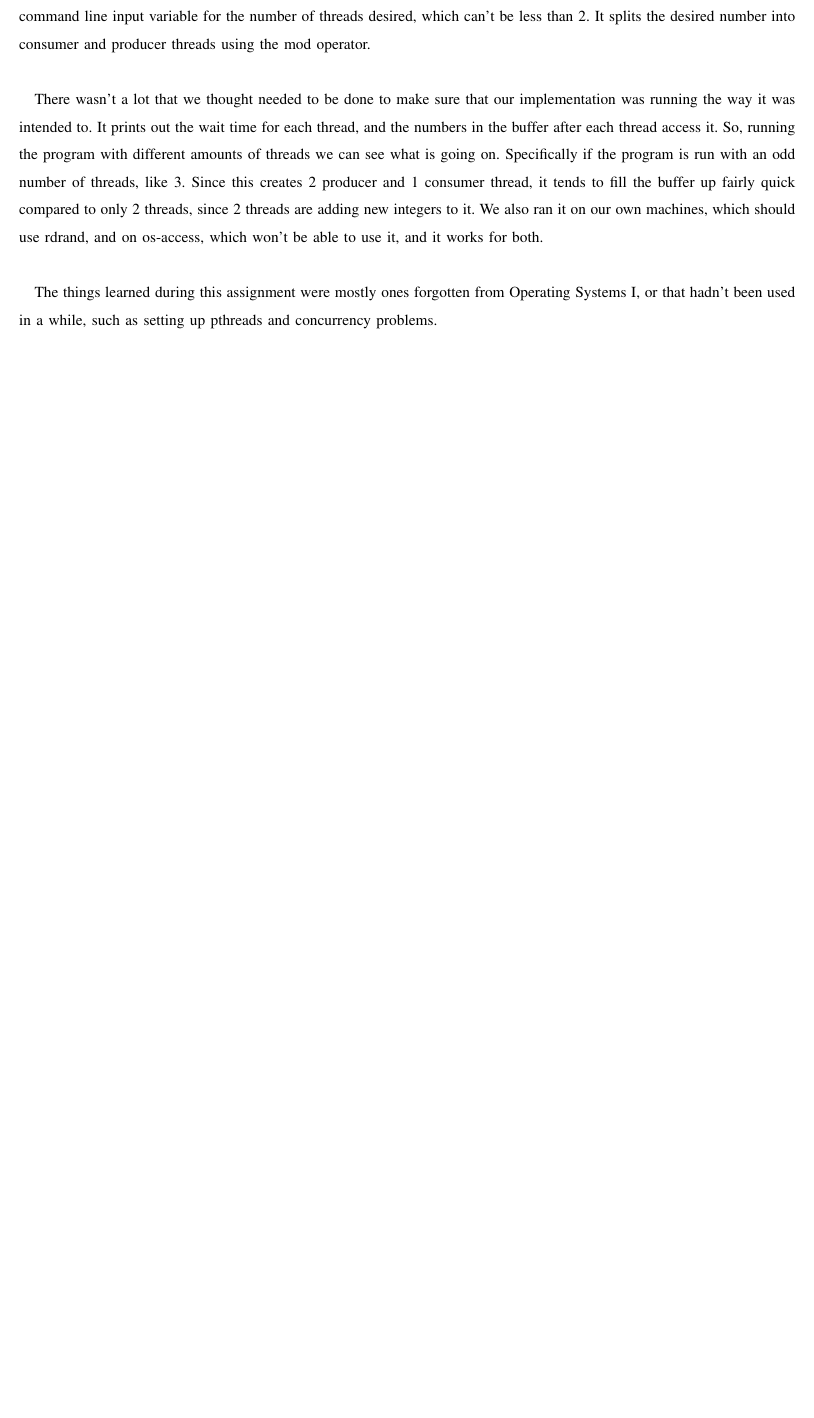
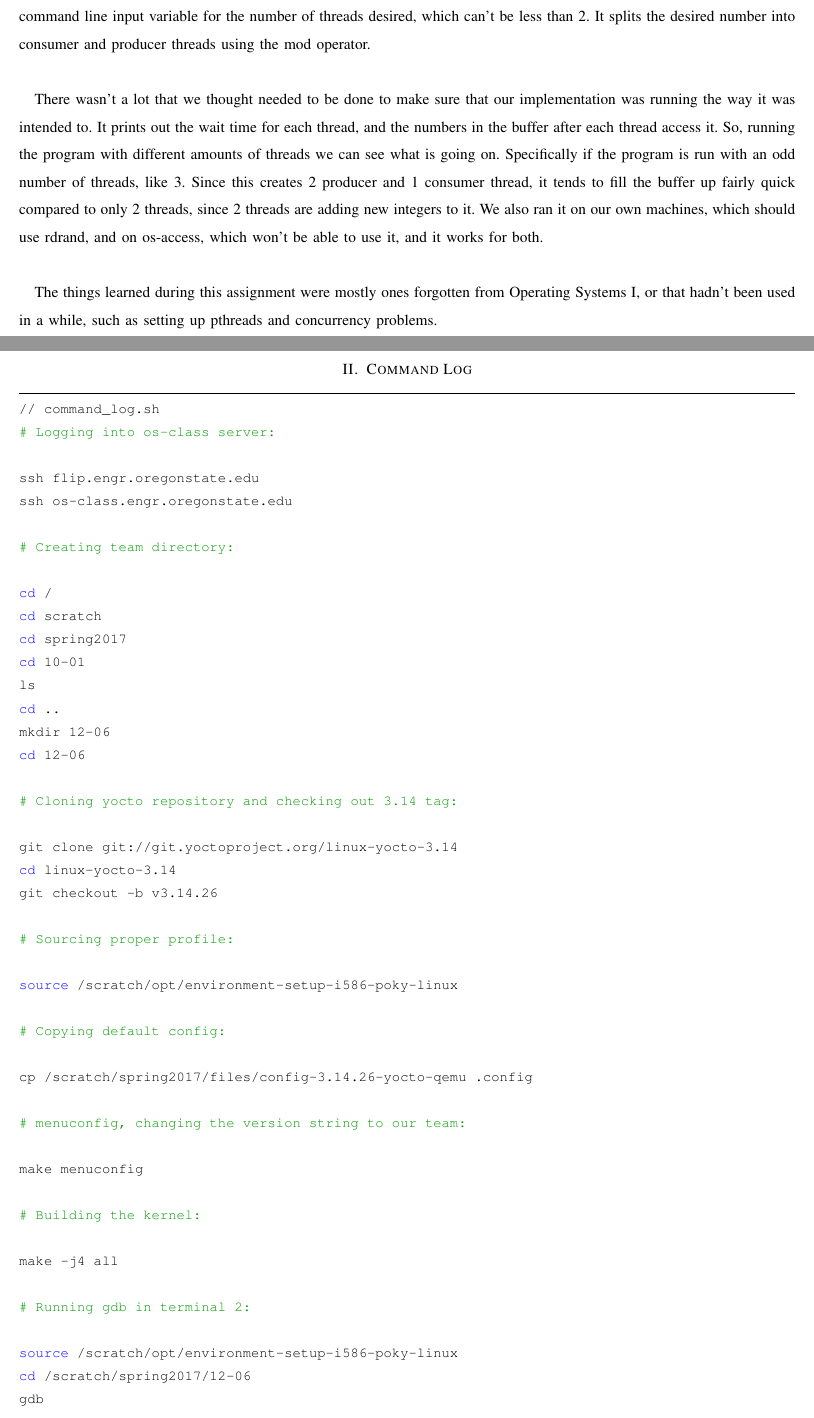
Before and after one commit to HerryY/CS444-2, a LaTeX problem sheet (Assignments/Homework1/assignment1.tex): part of page 2 of 2 before the commit and two parts of pages 2 and 3 of 4 after it, the two joined at a grey line, cut so that both start at the same text, the shorter picture padded with empty space. Compiled offline with pdfLaTeX; a missing font is replaced by an installed copy or a similar font; a LaTeX package or settings file that is missing is left out.

Commit message:
Added beautifully formatted command log

```diff
--- a/Assignments/Homework1/assignment1.tex
+++ b/Assignments/Homework1/assignment1.tex
@@ -57,3 +81,54 @@ We also ran it on our own machines, which should use rdrand, and on os-access, w
 \par
 The things learned during this assignment were mostly ones forgotten from Operating Systems I, or that hadn't been used in a while, such as setting up pthreads and concurrency problems.
 
+\newpage
+
+\section{Command Log}
+
+\begin{lstlisting}
+// command_log.sh
+# Logging into os-class server:
+
+ssh flip.engr.oregonstate.edu
+ssh os-class.engr.oregonstate.edu
+
+# Creating team directory:
+
+cd /
+cd scratch
+cd spring2017
+cd 10-01
+ls
+cd ..
+mkdir 12-06
+cd 12-06
+
+# Cloning yocto repository and checking out 3.14 tag:
+
+git clone git://git.yoctoproject.org/linux-yocto-3.14
+cd linux-yocto-3.14
+git checkout -b v3.14.26
+
+# Sourcing proper profile:
+
+source /scratch/opt/environment-setup-i586-poky-linux
+
+# Copying default config:
+
+cp /scratch/spring2017/files/config-3.14.26-yocto-qemu .config
+
+# menuconfig, changing the version string to our team:
+
+make menuconfig
+
+# Building the kernel:
+
+make -j4 all
+
+# Running gdb in terminal 2:
+
+source /scratch/opt/environment-setup-i586-poky-linux
+cd /scratch/spring2017/12-06
+gdb
+
+# Copying sample bzImage and filesystem:
```
Also changed, not shown: Assignments/Homework1/assignment1.tex (40 more changed lines).
